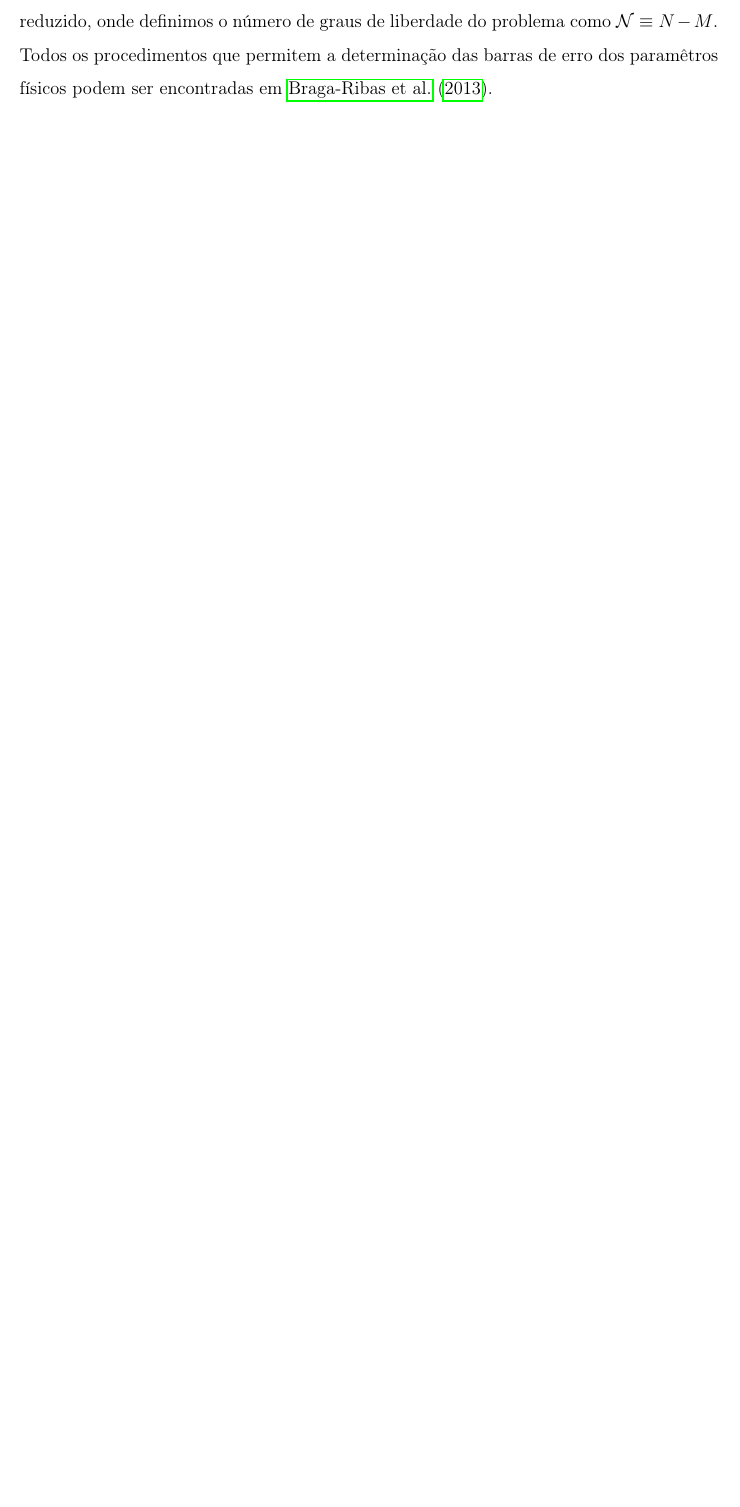
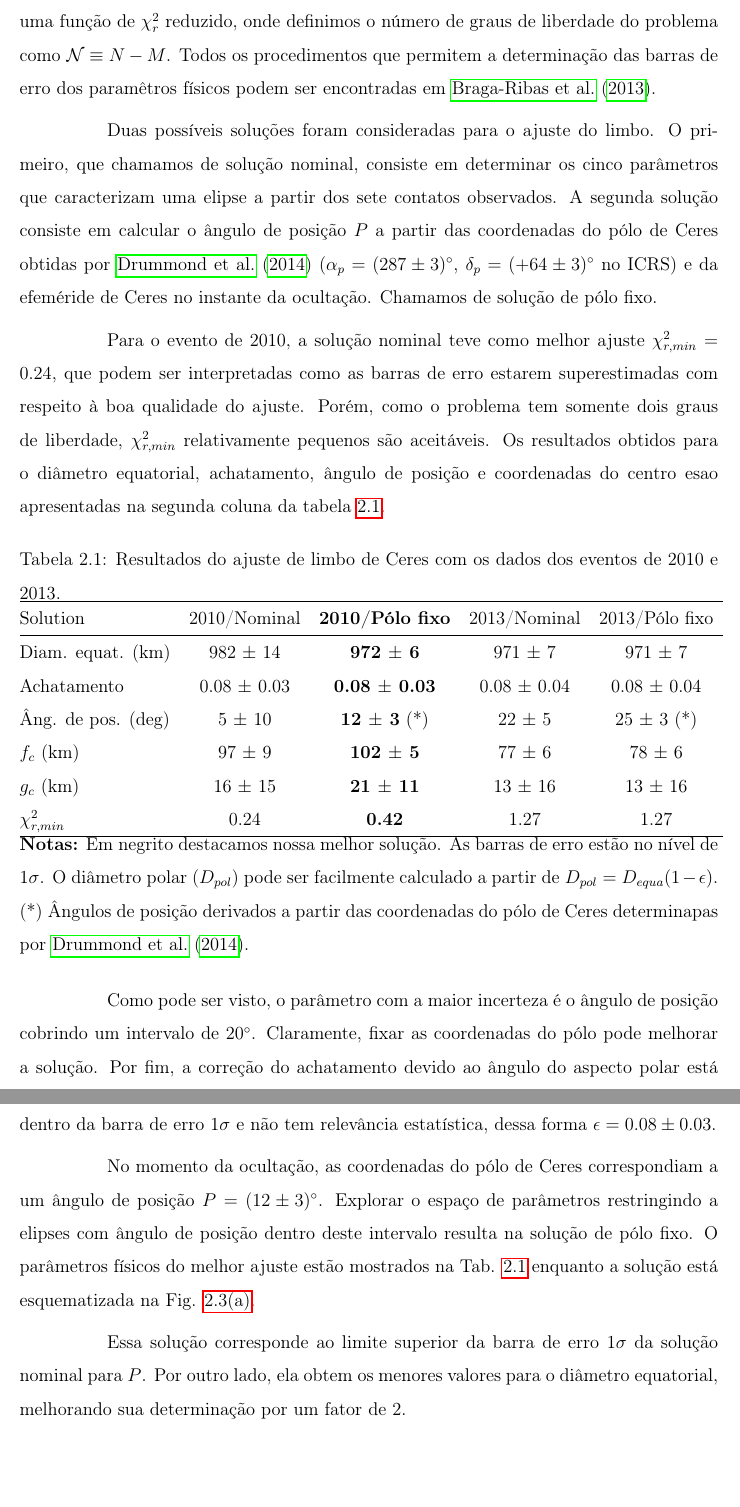
Before and after one commit to altairgomes/Latex, a LaTeX document (qualify/Qualify-altair.tex): part of page 12 of 16 before the commit and two parts of pages 12 and 13 of 18 after it, the two joined at a grey line, cut at the place of the change, the shorter picture padded with empty space. Compiled offline with pdfLaTeX.

Commit message:
Terminado de escrever ocultacao de 2010 do qualify

```diff
--- a/qualify/Qualify-altair.tex
+++ b/qualify/Qualify-altair.tex
@@ -179,6 +179,36 @@ Adotamos um modelo elíptico para o perfil do limbo, resultante da projeção de
 
 As coordenadas $f_{c}$ e $g_{c}$, em quilômetros, foram calculadas usando a efeméride de Ceres JPL\#33 \citep{Giorgini1996} e a posição da estrela ocultada. Elas são positivas na direção Leste e Norte celestes, respectivamente. O ângulo de posição $P$ é contado positivamente a partir do norte celeste local em direção ao leste celeste. O achatamento aparente pode ser definido por $\epsilon^\prime = 1 - (b^\prime/a^\prime)$. O melhor ajuste é obtido minimizando uma função de $\chi^{2}_{r}$ reduzido, onde definimos o número de graus de liberdade do problema como $\mathcal{N} \equiv N - M$. Todos os procedimentos que permitem a determinação das barras de erro dos paramêtros físicos podem ser encontradas em \cite{Braga-Ribas2013}.
 
+Duas possíveis soluções foram consideradas para o ajuste do limbo. O primeiro, que chamamos de solução nominal, consiste em determinar os cinco parâmetros que caracterizam uma elipse a partir dos sete contatos observados. A segunda solução consiste em calcular o ângulo de posição $P$ a partir das coordenadas do pólo de Ceres obtidas por \cite{Drummond2014} ($\alpha_{p} = (287 \pm 3) \degr$, $\delta_{p} = (+64 \pm 3) \degr$ no ICRS) e da efeméride de Ceres no instante da ocultação. Chamamos de solução de pólo fixo.
+
+Para o evento de 2010, a solução nominal teve como melhor ajuste $\chi^2_{r,min} = 0.24$, que podem ser interpretadas como as barras de erro estarem superestimadas com respeito à boa qualidade do ajuste. Porém, como o problema tem somente dois graus de liberdade, $\chi^2_{r,min}$ relativamente pequenos são aceitáveis. Os resultados obtidos para o diâmetro equatorial, achatamento, ângulo de posição e coordenadas do centro esao apresentadas na segunda coluna da tabela \ref{Tab: resultados}.
+
+\begin{table}[h]
+ \begin{centering}
+  \caption{Resultados do ajuste de limbo de Ceres com os dados dos eventos de 2010 e 2013.\label{Tab: resultados}}
+  \begin{tabular}{@{}lcccc}
+  \hline
+     Solution & 2010/Nominal & \textbf{2010/Pólo fixo} & 2013/Nominal & 2013/Pólo fixo \\
+\hline
+Diam. equat.  (km) & 982 $\pm$ 14 & \textbf{972 $\pm$ 6}  & 971 $\pm$ 7  & 971 $\pm$ 7\\
+%Equatorial radius (km) & 491 $\pm$ 7  & \textbf{486 $\pm$ 3}  & 485.5 $\pm$ 3.5 & 485.5 $\pm$ 3.5\\
+Achatamento        & 0.08 $\pm$ 0.03 & \textbf{0.08 $\pm$ 0.03} & 0.08 $\pm$ 0.04 & 0.08 $\pm$ 0.04\\
+Âng. de pos. (deg)   & 5 $\pm$ 10    & \textbf{12 $\pm$ 3} (*)& 22 $\pm$ 5    & 25 $\pm$ 3 (*)\\
+$f_c$ (km)             & 97 $\pm$ 9   & \textbf{102 $\pm$ 5}   & 77 $\pm$ 6    & 78 $\pm$ 6\\
+$g_c$ (km)             & 16 $\pm$ 15  & \textbf{21 $\pm$ 11}  & 13 $\pm$ 16   & 13 $\pm$ 16\\
+$\chi^2_{r,min}$       & 0.24          &  \textbf{0.42}         & 1.27          & 1.27\\
+\hline
+\end{tabular}
+\textbf{Notas:} Em negrito destacamos nossa melhor solução. As barras de erro estão no nível de 1$\sigma$. O diâmetro polar ($D_{pol}$) pode ser facilmente calculado a partir de $D_{pol}=D_{equa}(1 - \epsilon)$. (*) Ângulos de posição derivados a partir das coordenadas do pólo de Ceres determinapas por \cite{Drummond2014}.
+\end{centering}
+\end{table}
+
+Como pode ser visto, o parâmetro com a maior incerteza é o ângulo de posição cobrindo um intervalo de 20$\degr$. Claramente, fixar as coordenadas do pólo pode melhorar a solução. Por fim, a correção do achatamento devido ao ângulo do aspecto polar está dentro da barra de erro 1$\sigma$ e não tem relevância estatística, dessa forma $\epsilon = 0.08 \pm 0.03$.
+
+No momento da ocultação, as coordenadas do pólo de Ceres correspondiam a um ângulo de posição $P = (12 \pm 3)\degr$. Explorar o espaço de parâmetros restringindo a elipses com ângulo de posição dentro deste intervalo resulta na solução de pólo fixo. O parâmetros físicos do melhor ajuste estão mostrados na Tab. \ref{Tab: resultados} enquanto a solução está esquematizada na Fig. \ref{Fig: Ceres-limb-2010}.
+
+Essa solução corresponde ao limite superior da barra de erro 1$\sigma$ da solução nominal para $P$. Por outro lado, ela obtem os menores valores para o diâmetro equatorial, melhorando sua determinação por um fator de 2.
+
 \begin{figure}[h]
 \begin{centering}
 \subfigure[Ocultação de 2010]{\includegraphics[scale=0.35]{figuras/Ceres_2010_sphere.eps}\label{Fig: Ceres-limb-2010} }
```
Also changed, not shown: qualify/Referencias.bib (+11 -0 lines), qualify/Qualify-altair.pdf, qualify/Qualify-altair.tex (2 more changed lines).
